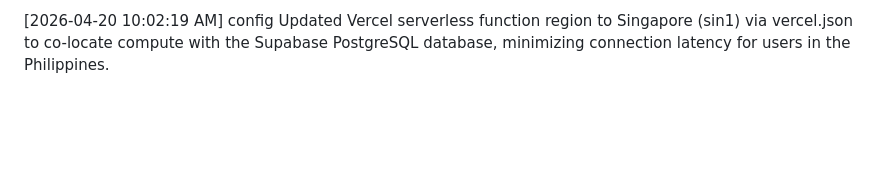
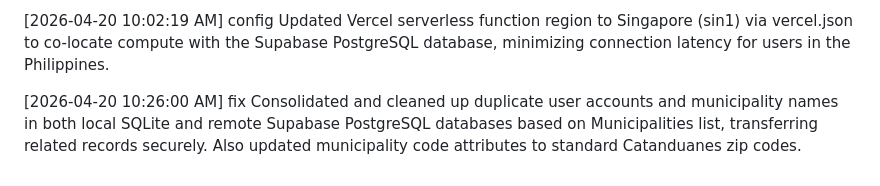
Before and after one commit to rjmolina13/SKPrimeTech, a Markdown page: changelog.md, the part around the change. Rendered like a GitHub page; blank space fills up the shorter version.

Commit message:
db: consolidate municipalities and users

```diff
--- a/changelog.md
+++ b/changelog.md
@@ -144,3 +144,5 @@
 [2026-04-14 11:55:58 AM] feature Integrated @vercel/speed-insights into the main app.js bundle to enable real-time performance tracking and Web Vitals monitoring on Vercel dashboard.
 
 [2026-04-20 10:02:19 AM] config Updated Vercel serverless function region to Singapore (sin1) via vercel.json to co-locate compute with the Supabase PostgreSQL database, minimizing connection latency for users in the Philippines.
+
+[2026-04-20 10:26:00 AM] fix Consolidated and cleaned up duplicate user accounts and municipality names in both local SQLite and remote Supabase PostgreSQL databases based on Municipalities list, transferring related records securely. Also updated municipality code attributes to standard Catanduanes zip codes.
```
